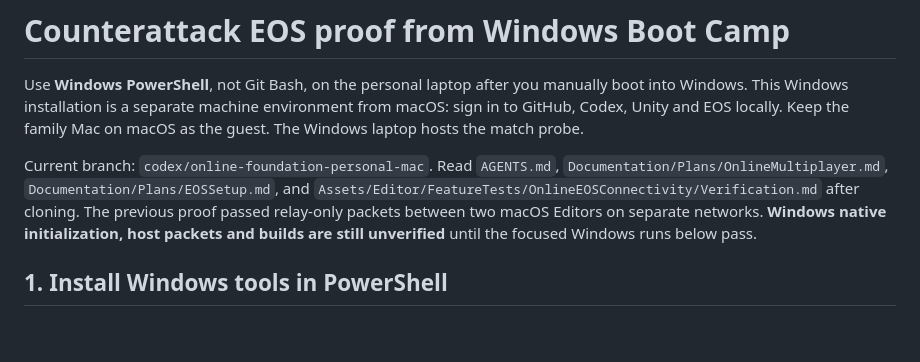
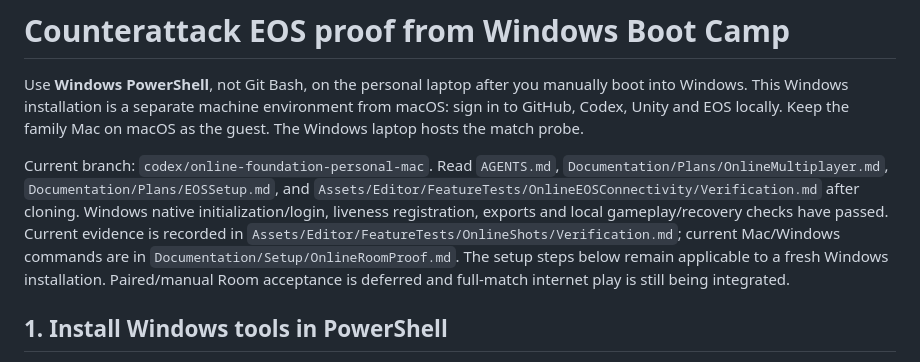
Before and after one commit to thomasantonakis/counterattack, a Markdown page: Documentation/Setup/WindowsBootCamp.md, the part around the change. Drawn GitHub-style; blank space fills up the shorter version.

Commit message:
Record headed-shot exports and current Windows native proof

```diff
--- a/Documentation/Setup/WindowsBootCamp.md
+++ b/Documentation/Setup/WindowsBootCamp.md
@@ -8,9 +8,12 @@ the family Mac on macOS as the guest. The Windows laptop hosts the match probe.
 Current branch: `codex/online-foundation-personal-mac`. Read `AGENTS.md`,
 `Documentation/Plans/OnlineMultiplayer.md`, `Documentation/Plans/EOSSetup.md`,
 and `Assets/Editor/FeatureTests/OnlineEOSConnectivity/Verification.md` after
-cloning. The previous proof passed relay-only packets between two macOS Editors
-on separate networks. **Windows native initialization, host packets and builds
-are still unverified** until the focused Windows runs below pass.
+cloning. Windows native initialization/login, liveness registration, exports
+and local gameplay/recovery checks have passed. Current evidence is recorded in
+`Assets/Editor/FeatureTests/OnlineShots/Verification.md`; current Mac/Windows
+commands are in `Documentation/Setup/OnlineRoomProof.md`. The setup steps below
+remain applicable to a fresh Windows installation. Paired/manual Room acceptance
+is deferred and full-match internet play is still being integrated.
 
 ## 1. Install Windows tools in PowerShell
 
```
Also changed, not shown: 1 other file.
